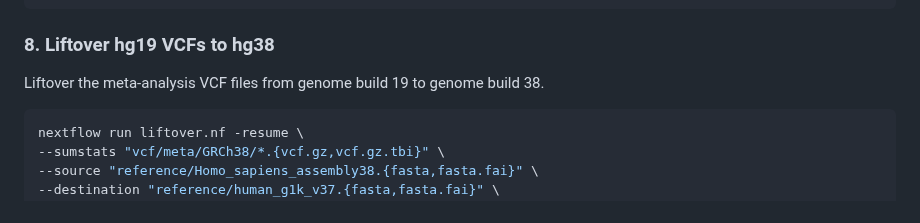
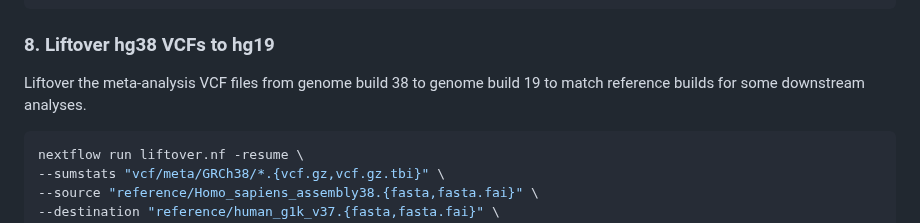
Before and after one commit to ccbs-stradl/antidep-gwas, a Markdown page: docs/workflow_documentation.md, the part around the change. GitHub-like rendering.

Commit message:
Update workflow_documentation.md
meta-analysis VCFs liftover is hg38 → hg19

````diff
--- a/docs/workflow_documentation.md
+++ b/docs/workflow_documentation.md
@@ -123,9 +123,9 @@ nextflow run vcf.nf -resume \
 -c $config -with-trace
 ```
 
-### 8. Liftover hg19 VCFs to hg38
+### 8. Liftover hg38 VCFs to hg19
 
-Liftover the meta-analysis VCF files from genome build 19 to genome build 38.
+Liftover the meta-analysis VCF files from genome build 38 to genome build 19 to match reference builds for some downstream analyses.
 
 ```sh
 nextflow run liftover.nf -resume \
````
